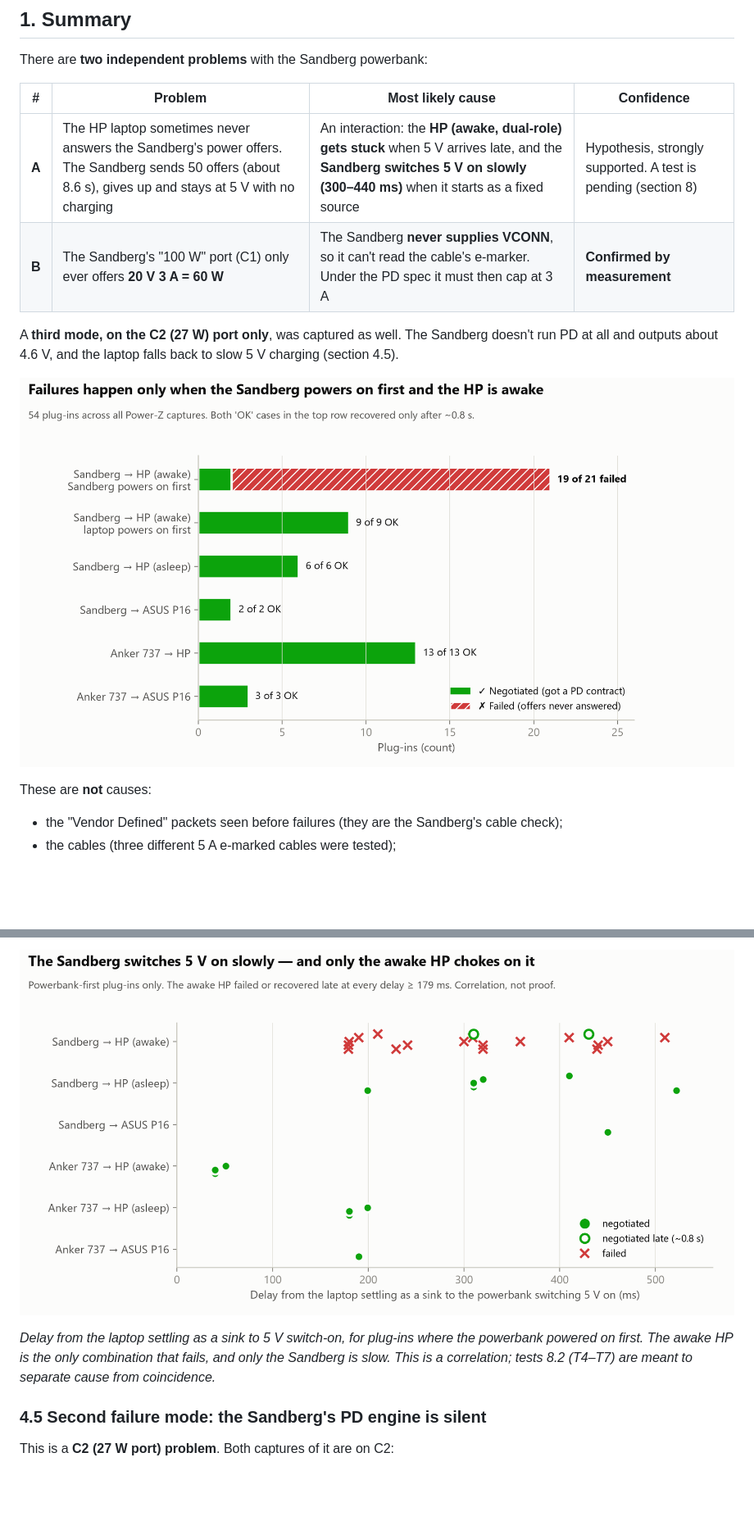
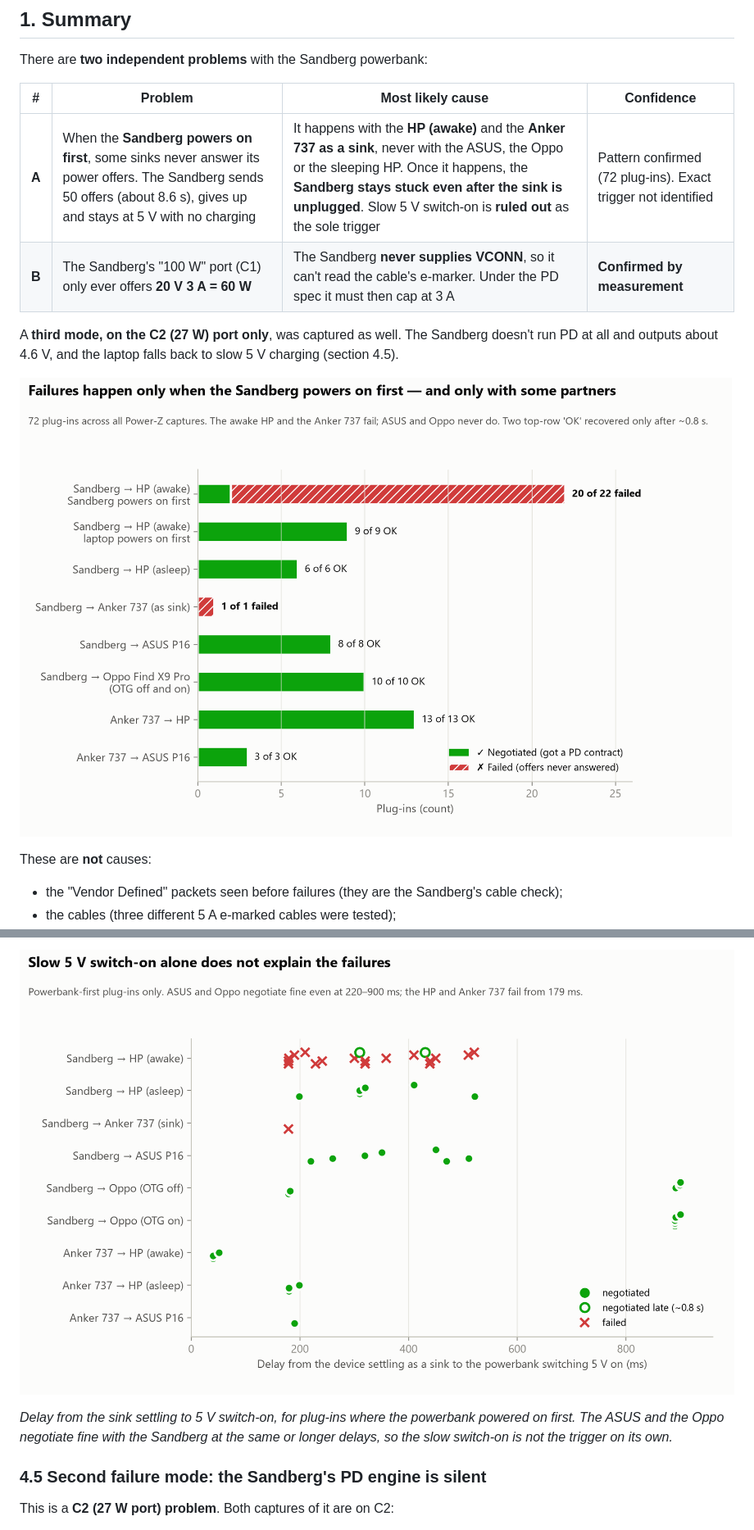
Before and after one commit to Filadeus/Windows-Usb-PD-Info, a Markdown page: PD_Investigation_Findings.md, 2 parts joined by grey strips. Shown at 82% size. Drawn GitHub-style; pictures changed too: charts/01_outcome_by_scenario.png, charts/03_switch_on_delay.png; blank space fills up the shorter version.

Commit message:
More changes to Investigation doc

```diff
--- a/PD_Investigation_Findings.md
+++ b/PD_Investigation_Findings.md
@@ -24,7 +24,7 @@ There are **two independent problems** with the Sandberg powerbank:
 
 | # | Problem | Most likely cause | Confidence |
 |---|---|---|---|
-| **A** | The HP laptop sometimes never answers the Sandberg's power offers. The Sandberg sends 50 offers (about 8.6 s), gives up and stays at 5 V with no charging | An interaction: the **HP (awake, dual-role) gets stuck** when 5 V arrives late, and the **Sandberg switches 5 V on slowly (300–440 ms)** when it starts as a fixed source | Hypothesis, strongly supported. A test is pending (section 8) |
+| **A** | When the **Sandberg powers on first**, some sinks never answer its power offers. The Sandberg sends 50 offers (about 8.6 s), gives up and stays at 5 V with no charging | It happens with the **HP (awake)** and the **Anker 737 as a sink**, never with the ASUS, the Oppo or the sleeping HP. Once it happens, the **Sandberg stays stuck even after the sink is unplugged**. Slow 5 V switch-on is **ruled out** as the sole trigger | Pattern confirmed (72 plug-ins). Exact trigger not identified |
 | **B** | The Sandberg's "100 W" port (C1) only ever offers **20 V 3 A = 60 W** | The Sandberg **never supplies VCONN**, so it can't read the cable's e-marker. Under the PD spec it must then cap at 3 A | **Confirmed by measurement** |
 
 A **third mode, on the C2 (27 W) port only**, was captured as well. The Sandberg doesn't run PD at all and outputs about 4.6 V, and the laptop falls back to slow 5 V charging (section 4.5).
@@ -168,7 +204,7 @@ Not yet proven:
 
 ![Switch-on delay vs outcome](charts/03_switch_on_delay.png)
 
-*Delay from the laptop settling as a sink to 5 V switch-on, for plug-ins where the powerbank powered on first. The awake HP is the only combination that fails, and only the Sandberg is slow. This is a correlation; tests 8.2 (T4–T7) are meant to separate cause from coincidence.*
+*Delay from the sink settling to 5 V switch-on, for plug-ins where the powerbank powered on first. The ASUS and the Oppo negotiate fine with the Sandberg at the same or longer delays, so the slow switch-on is not the trigger on its own.*
 
 ### 4.5 Second failure mode: the Sandberg's PD engine is silent
 
```
Also changed, not shown: other parts of PD_Investigation_Findings.md (+57 -20 lines).
